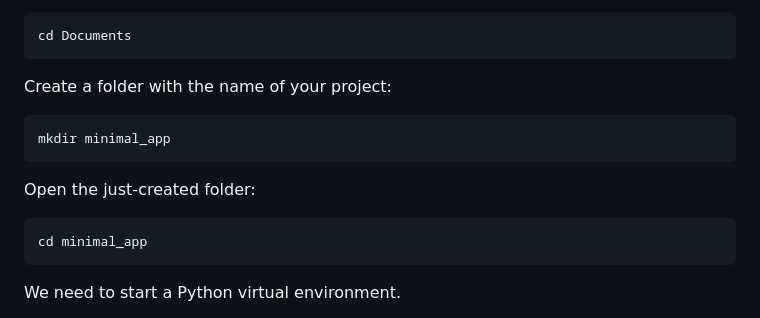
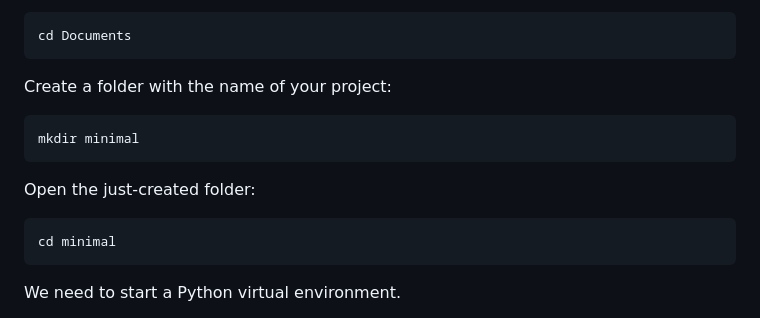
Before and after one commit to rafaelcgs10/dis2025, a Markdown page: README.md, the part around the change. Drawn GitHub-style.

````diff
--- a/README.md
+++ b/README.md
@@ -58,11 +58,11 @@ cd Documents
 ```
 Create a folder with the name of your project:
 ```shel
-mkdir minimal_app
+mkdir minimal
 ```
 Open the just-created folder:
 ```shell
-cd minimal_app
+cd minimal
 ```
 We need to start a Python virtual environment.
 
````
